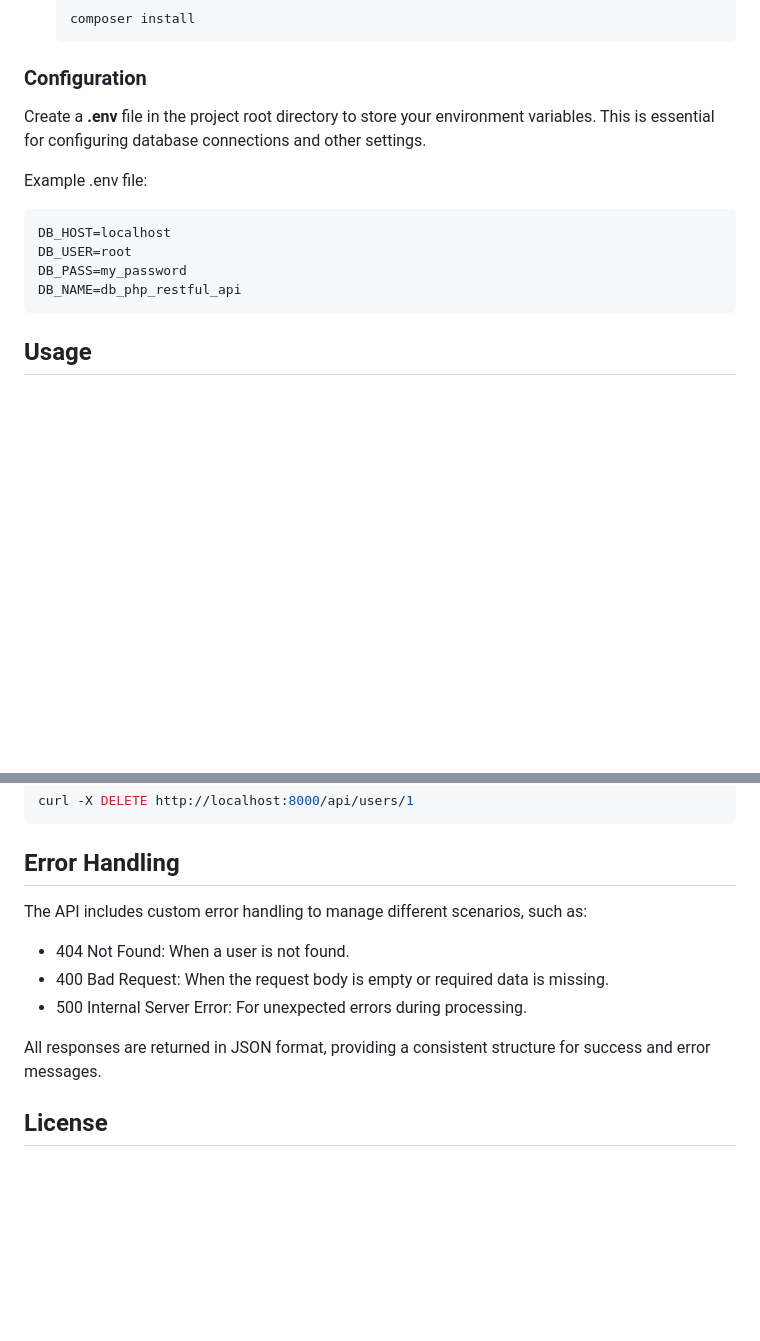
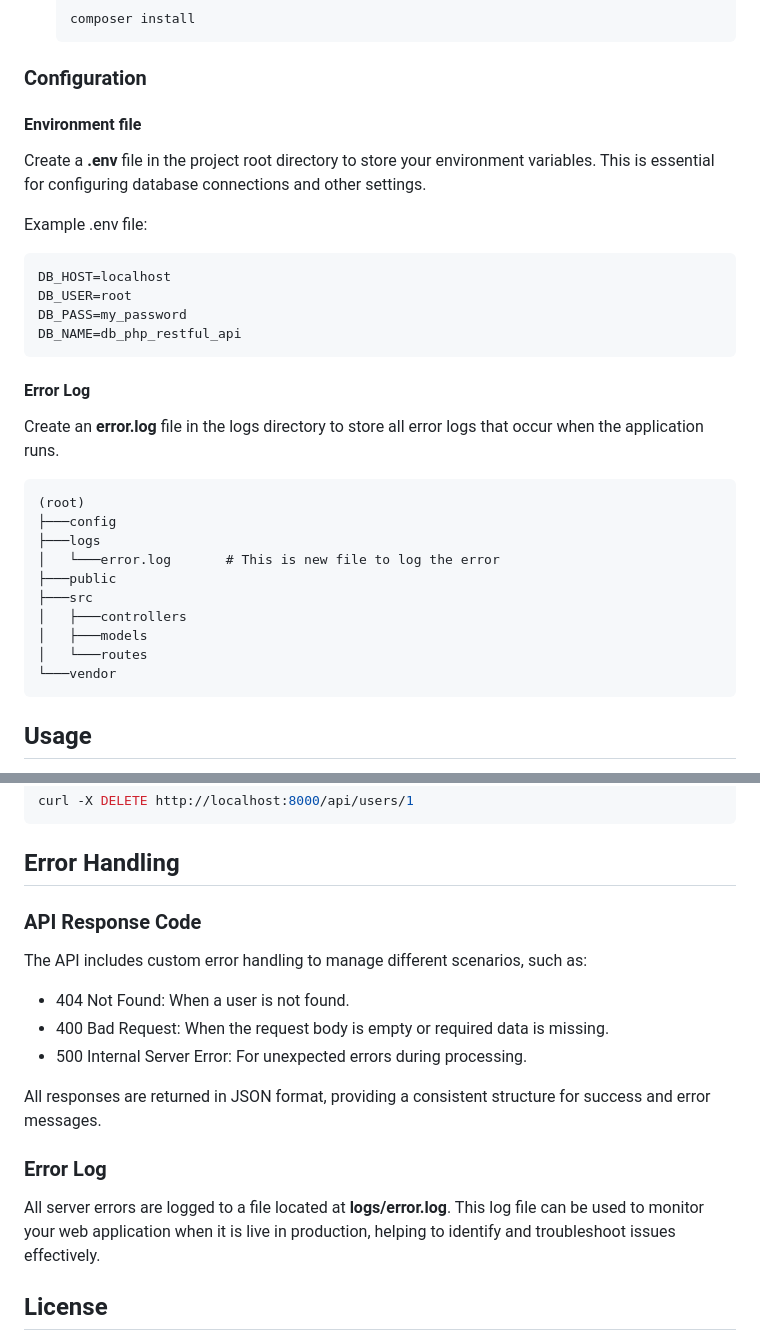
Before and after one commit to ikabuye452-netizen/rev-relationship-manager-api, a Markdown page: README.md, 2 parts joined by grey strips. GitHub-like rendering; blank space fills up the shorter version.

Commit message:
add server error log docs in README.md

````diff
--- a/README.md
+++ b/README.md
@@ -76,6 +76,8 @@ To get started with this project, follow the steps below.
 
 ### Configuration
 
+#### Environment file
+
 Create a **.env** file in the project root directory to store your environment variables. This is essential for configuring database connections and other settings.
 
 Example .env file:
@@ -85,6 +87,24 @@ DB_USER=root
 DB_PASS=my_password
 DB_NAME=db_php_restful_api
 ```
+
+#### Error Log
+
+Create an **error.log** file in the logs directory to store all error logs that occur when the application runs.
+
+```
+(root)
+├───config
+├───logs
+│   └───error.log       # This is new file to log the error
+├───public
+├───src
+│   ├───controllers
+│   ├───models
+│   └───routes
+└───vendor
+```
+
 
 ## Usage
 
@@ -117,6 +137,8 @@ curl -X DELETE http://localhost:8000/api/users/1
 ```
 
 ## Error Handling
+
+### API Response Code
 The API includes custom error handling to manage different scenarios, such as:
 
 - 404 Not Found: When a user is not found.
@@ -125,5 +147,9 @@ The API includes custom error handling to manage different scenarios, such as:
 
 All responses are returned in JSON format, providing a consistent structure for success and error messages.
 
+### Error Log
+All server errors are logged to a file located at **logs/error.log**. This log file can be used to monitor your web application when it is live in production, helping to identify and troubleshoot issues effectively.
+
+
 ## License
 This project is open-source and available under the MIT License. Feel free to modify and use it as a learning resource.
````
